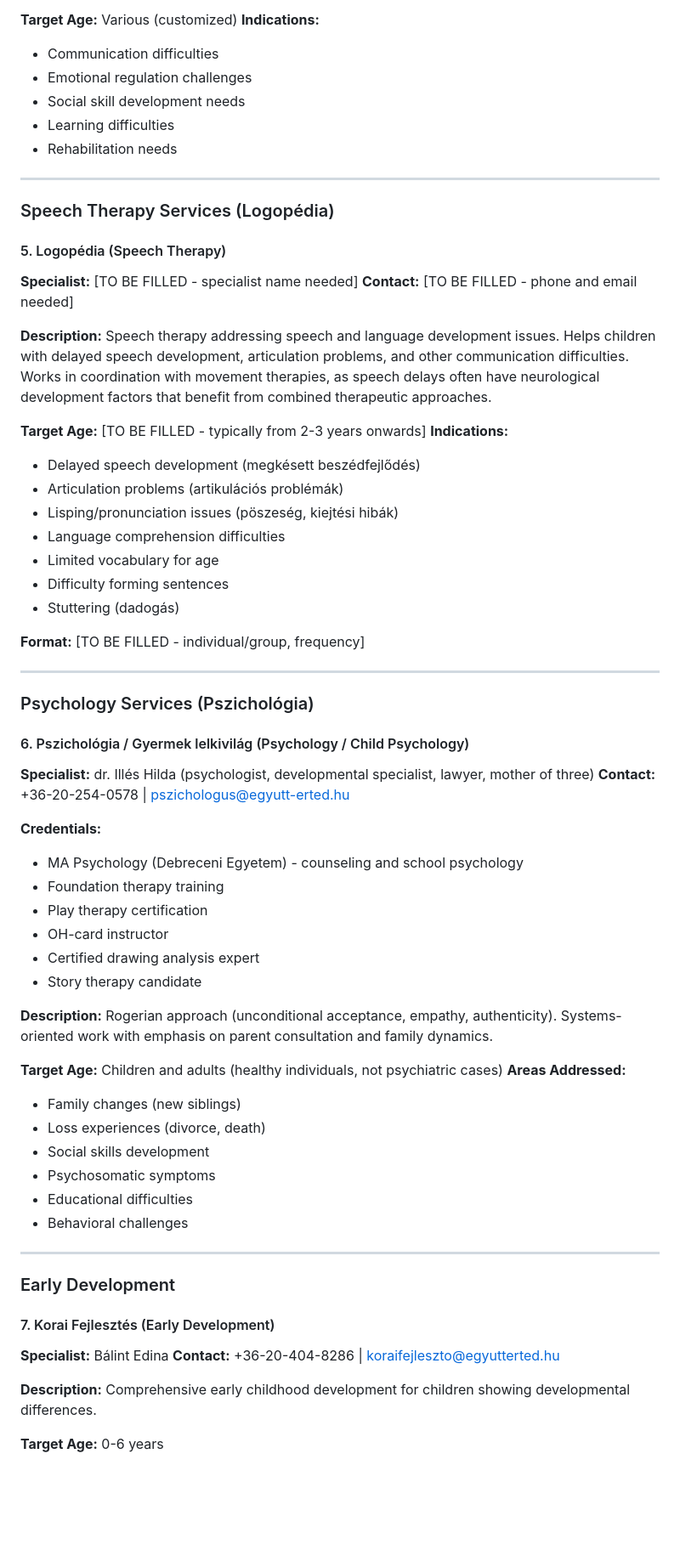
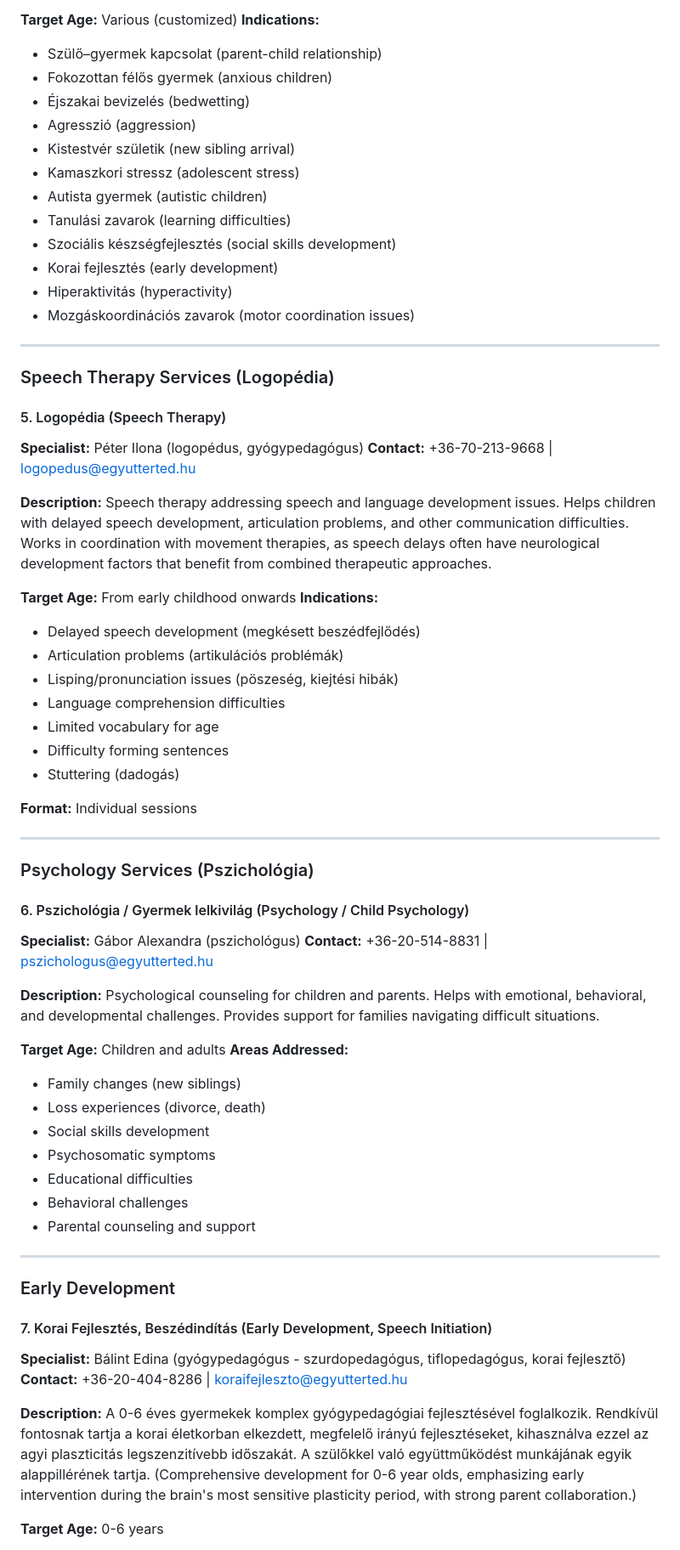
Before and after one commit to bp66/egyutt-erted, a Markdown page: website-redesign-proposal.md, the part around one of its changes. Shown at 85% size. Rendered like a GitHub page; blank space fills up the shorter version.

```diff
--- a/website-redesign-proposal.md
+++ b/website-redesign-proposal.md
@@ -109,23 +117,30 @@ Based on research, the current website has the following pages:
 
 **Target Age:** Various (customized)
 **Indications:**
-- Communication difficulties
-- Emotional regulation challenges
-- Social skill development needs
-- Learning difficulties
-- Rehabilitation needs
+- Szülő–gyermek kapcsolat (parent-child relationship)
+- Fokozottan félős gyermek (anxious children)
+- Éjszakai bevizelés (bedwetting)
+- Agresszió (aggression)
+- Kistestvér születik (new sibling arrival)
+- Kamaszkori stressz (adolescent stress)
+- Autista gyermek (autistic children)
+- Tanulási zavarok (learning difficulties)
+- Szociális készségfejlesztés (social skills development)
+- Korai fejlesztés (early development)
+- Hiperaktivitás (hyperactivity)
+- Mozgáskoordinációs zavarok (motor coordination issues)
 
 ---
 
 ### Speech Therapy Services (Logopédia)
 
 #### 5. Logopédia (Speech Therapy)
-**Specialist:** [TO BE FILLED - specialist name needed]
-**Contact:** [TO BE FILLED - phone and email needed]
+**Specialist:** Péter Ilona (logopédus, gyógypedagógus)
+**Contact:** +36-70-213-9668 | logopedus@egyutterted.hu
 
 **Description:** Speech therapy addressing speech and language development issues. Helps children with delayed speech development, articulation problems, and other communication difficulties. Works in coordination with movement therapies, as speech delays often have neurological development factors that benefit from combined therapeutic approaches.
 
-**Target Age:** [TO BE FILLED - typically from 2-3 years onwards]
+**Target Age:** From early childhood onwards
 **Indications:**
 - Delayed speech development (megkésett beszédfejlődés)
 - Articulation problems (artikulációs problémák)
@@ -135,27 +150,19 @@ Based on research, the current website has the following pages:
 - Difficulty forming sentences
 - Stuttering (dadogás)
 
-**Format:** [TO BE FILLED - individual/group, frequency]
+**Format:** Individual sessions
 
 ---
 
 ### Psychology Services (Pszichológia)
 
 #### 6. Pszichológia / Gyermek lelkivilág (Psychology / Child Psychology)
-**Specialist:** dr. Illés Hilda (psychologist, developmental specialist, lawyer, mother of three)
-**Contact:** +36-20-254-0578 | pszichologus@egyutt-erted.hu
+**Specialist:** Gábor Alexandra (pszichológus)
+**Contact:** +36-20-514-8831 | pszichologus@egyutterted.hu
 
-**Credentials:**
-- MA Psychology (Debreceni Egyetem) - counseling and school psychology
-- Foundation therapy training
-- Play therapy certification
-- OH-card instructor
-- Certified drawing analysis expert
-- Story therapy candidate
+**Description:** Psychological counseling for children and parents. Helps with emotional, behavioral, and developmental challenges. Provides support for families navigating difficult situations.
 
-**Description:** Rogerian approach (unconditional acceptance, empathy, authenticity). Systems-oriented work with emphasis on parent consultation and family dynamics.
-
-**Target Age:** Children and adults (healthy individuals, not psychiatric cases)
+**Target Age:** Children and adults
 **Areas Addressed:**
 - Family changes (new siblings)
 - Loss experiences (divorce, death)
@@ -163,15 +170,16 @@ Based on research, the current website has the following pages:
 - Psychosomatic symptoms
 - Educational difficulties
 - Behavioral challenges
+- Parental counseling and support
 
 ---
 
 ### Early Development
 
-#### 7. Korai Fejlesztés (Early Development)
-**Specialist:** Bálint Edina
+#### 7. Korai Fejlesztés, Beszédindítás (Early Development, Speech Initiation)
+**Specialist:** Bálint Edina (gyógypedagógus - szurdopedagógus, tiflopedagógus, korai fejlesztő)
 **Contact:** +36-20-404-8286 | koraifejleszto@egyutterted.hu
 
-**Description:** Comprehensive early childhood development for children showing developmental differences.
+**Description:** A 0-6 éves gyermekek komplex gyógypedagógiai fejlesztésével foglalkozik. Rendkívül fontosnak tartja a korai életkorban elkezdett, megfelelő irányú fejlesztéseket, kihasználva ezzel az agyi plaszticitás legszenzitívebb időszakát. A szülőkkel való együttműködést munkájának egyik alappillérének tartja. (Comprehensive development for 0-6 year olds, emphasizing early intervention during the brain's most sensitive plasticity period, with strong parent collaboration.)
 
 **Target Age:** 0-6 years
```
Also changed, not shown: other parts of website-redesign-proposal.md (+152 -67 lines).
